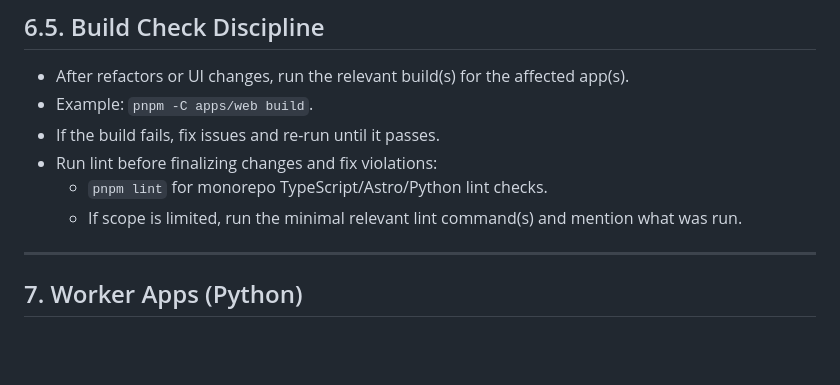
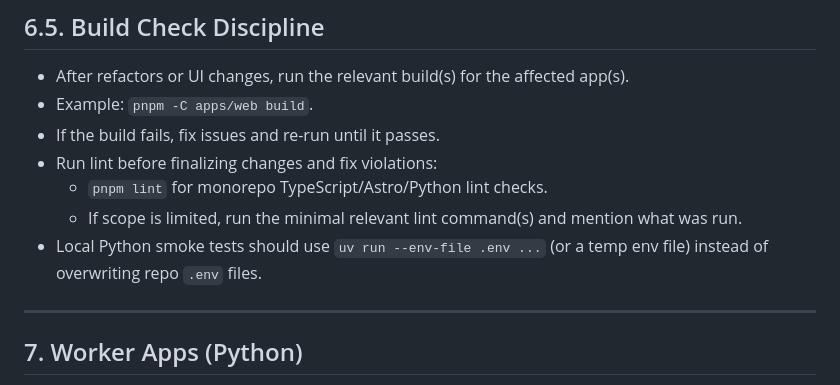
Before and after one commit to byrmsh/portfolio, a Markdown page: AGENTS.md, the part around the change. Drawn GitHub-style; blank space fills up the shorter version.

Commit message:
docs: note uv --env-file for local python smoke tests

```diff
--- a/AGENTS.md
+++ b/AGENTS.md
@@ -75,6 +75,7 @@ kubectl create secret generic db-credentials \
 - Run lint before finalizing changes and fix violations:
   - `pnpm lint` for monorepo TypeScript/Astro/Python lint checks.
   - If scope is limited, run the minimal relevant lint command(s) and mention what was run.
+- Local Python smoke tests should use `uv run --env-file .env ...` (or a temp env file) instead of overwriting repo `.env` files.
 
 ---
 
```
